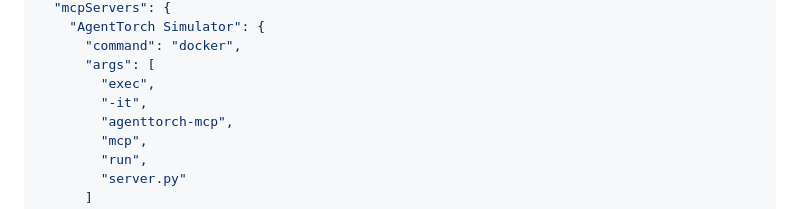
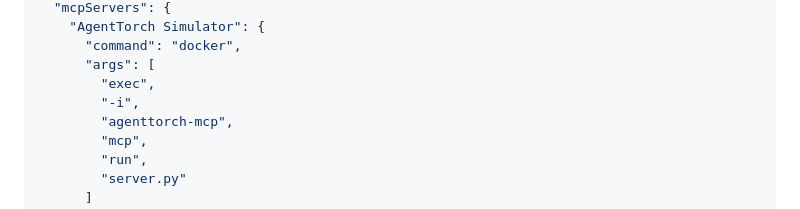
Before and after one commit to AgentTorch/mcp-server, a Markdown page: README.md, the part around the change. GitHub-like rendering.

```diff
--- a/README.md
+++ b/README.md
@@ -75,7 +75,7 @@ cat > ~/.claude-desktop/config.json << 'EOL'
       "command": "docker",
       "args": [
         "exec",
-        "-it",
+        "-i",
         "agenttorch-mcp",
         "mcp",
         "run",
```
